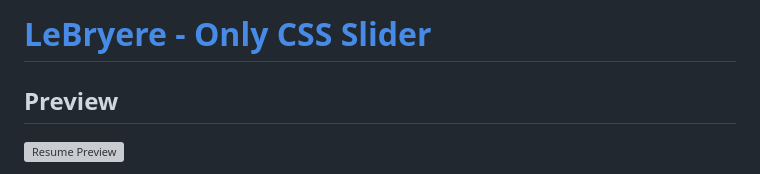
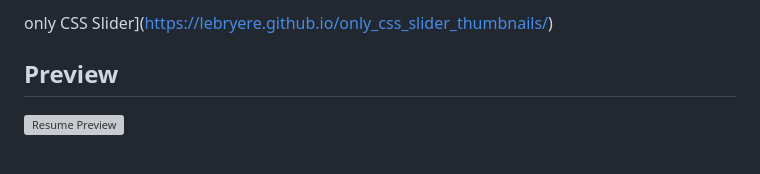
Before and after one commit to LeBryere/Only-css-Slider-2, a Markdown page: README.md, the part around the change. Drawn GitHub-style; grey boxes are pictures that could not be loaded.

Commit message:
Update README.md
ready

```diff
--- a/README.md
+++ b/README.md
@@ -1,4 +1,4 @@
-# [LeBryere - Only CSS Slider](https://lebryere.github.io/only_css_slider_thumbnails/)
+only CSS Slider](https://lebryere.github.io/only_css_slider_thumbnails/)
 
 ## Preview
 
```
